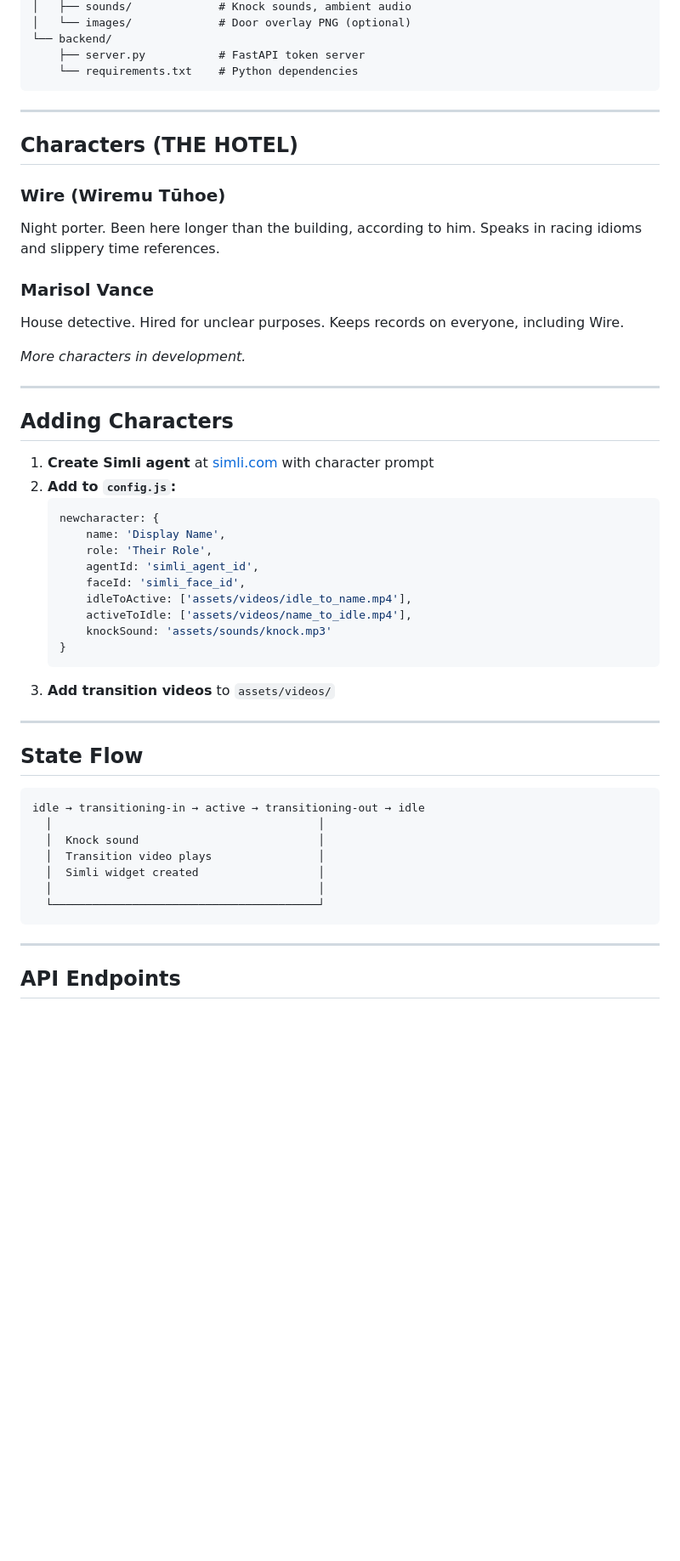
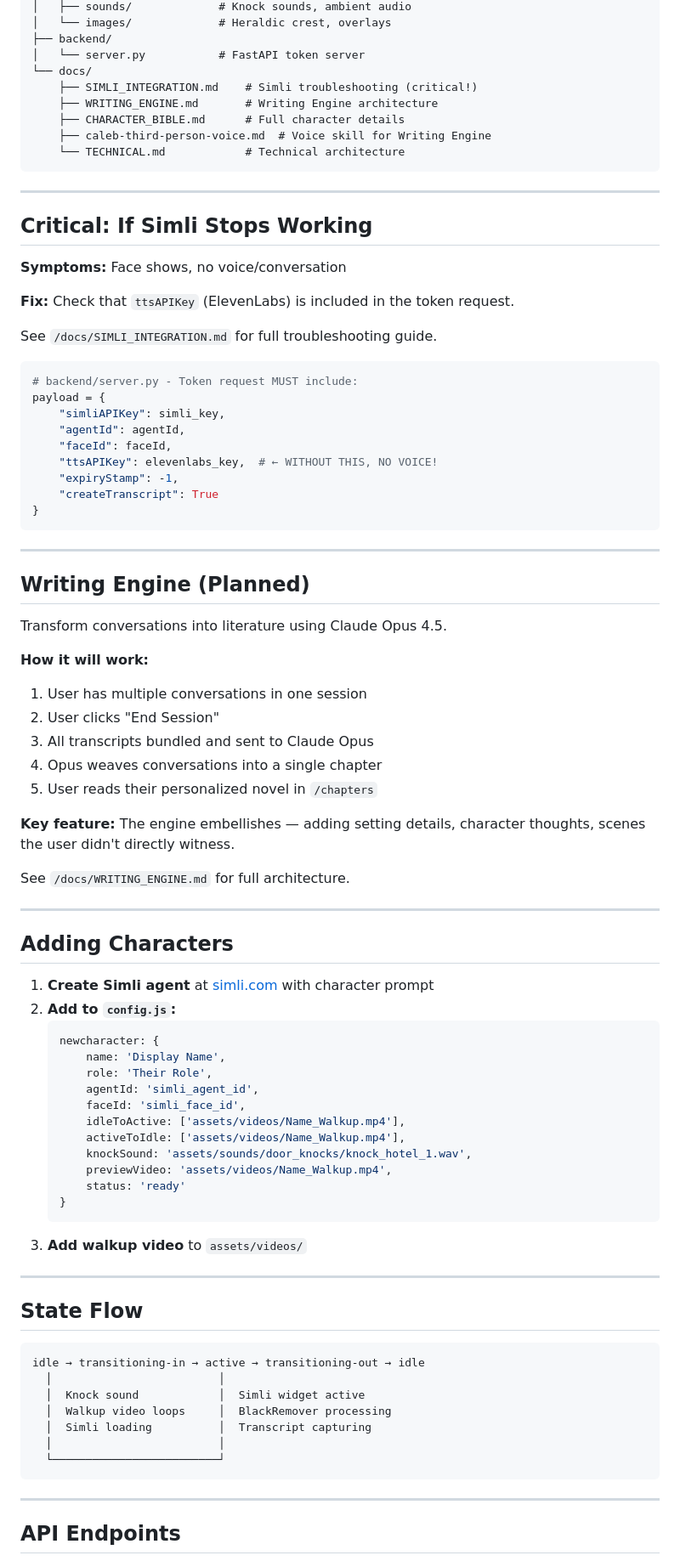
Before and after one commit to chweintr/Hearsay, a Markdown page: README.md, the part around one of its changes. Shown at 85% size. GitHub-like rendering; blank space fills up the shorter version.

````diff
--- a/README.md
+++ b/README.md
@@ -42,21 +76,53 @@ hearsay/
 │   ├── sounds/             # Knock sounds, ambient audio
-│   └── images/             # Door overlay PNG (optional)
-└── backend/
-    ├── server.py           # FastAPI token server
-    └── requirements.txt    # Python dependencies
+│   └── images/             # Heraldic crest, overlays
+├── backend/
+│   └── server.py           # FastAPI token server
+└── docs/
+    ├── SIMLI_INTEGRATION.md    # Simli troubleshooting (critical!)
+    ├── WRITING_ENGINE.md       # Writing Engine architecture
+    ├── CHARACTER_BIBLE.md      # Full character details
+    ├── caleb-third-person-voice.md  # Voice skill for Writing Engine
+    └── TECHNICAL.md            # Technical architecture
 ```
 
 ---
 
-## Characters (THE HOTEL)
+## Critical: If Simli Stops Working
 
-### Wire (Wiremu Tūhoe)
-Night porter. Been here longer than the building, according to him. Speaks in racing idioms and slippery time references.
+**Symptoms:** Face shows, no voice/conversation
 
-### Marisol Vance
-House detective. Hired for unclear purposes. Keeps records on everyone, including Wire.
+**Fix:** Check that `ttsAPIKey` (ElevenLabs) is included in the token request.
 
-*More characters in development.*
+See `/docs/SIMLI_INTEGRATION.md` for full troubleshooting guide.
+
+```python
+# backend/server.py - Token request MUST include:
+payload = {
+    "simliAPIKey": simli_key,
+    "agentId": agentId,
+    "faceId": faceId,
+    "ttsAPIKey": elevenlabs_key,  # ← WITHOUT THIS, NO VOICE!
+    "expiryStamp": -1,
+    "createTranscript": True
+}
+```
+
+---
+
+## Writing Engine (Planned)
+
+Transform conversations into literature using Claude Opus 4.5.
+
+**How it will work:**
+1. User has multiple conversations in one session
+2. User clicks "End Session"
+3. All transcripts bundled and sent to Claude Opus
+4. Opus weaves conversations into a single chapter
+5. User reads their personalized novel in `/chapters`
+
+**Key feature:** The engine embellishes — adding setting details, character thoughts, scenes the user didn't directly witness.
+
+See `/docs/WRITING_ENGINE.md` for full architecture.
 
 ---
 
@@ -70,12 +136,14 @@ House detective. Hired for unclear purposes. Keeps records on everyone, includin
        role: 'Their Role',
        agentId: 'simli_agent_id',
        faceId: 'simli_face_id',
-       idleToActive: ['assets/videos/idle_to_name.mp4'],
-       activeToIdle: ['assets/videos/name_to_idle.mp4'],
-       knockSound: 'assets/sounds/knock.mp3'
+       idleToActive: ['assets/videos/Name_Walkup.mp4'],
+       activeToIdle: ['assets/videos/Name_Walkup.mp4'],
+       knockSound: 'assets/sounds/door_knocks/knock_hotel_1.wav',
+       previewVideo: 'assets/videos/Name_Walkup.mp4',
+       status: 'ready'
    }
    ```
-3. **Add transition videos** to `assets/videos/`
+3. **Add walkup video** to `assets/videos/`
 
 ---
 
@@ -83,12 +151,12 @@ House detective. Hired for unclear purposes. Keeps records on everyone, includin
 
 ```
 idle → transitioning-in → active → transitioning-out → idle
-  │                                        │
-  │  Knock sound                           │
-  │  Transition video plays                │
-  │  Simli widget created                  │
-  │                                        │
-  └────────────────────────────────────────┘
+  │                         │
+  │  Knock sound            │  Simli widget active
+  │  Walkup video loops     │  BlackRemover processing
+  │  Simli loading          │  Transcript capturing
+  │                         │
+  └─────────────────────────┘
 ```
 
 ---
````
Also changed, not shown: other parts of README.md (+71 -26 lines), docs/WRITING_ENGINE.md (added, +300 -0 lines), docs/caleb-third-person-voice.md (added, +120 -0 lines).
